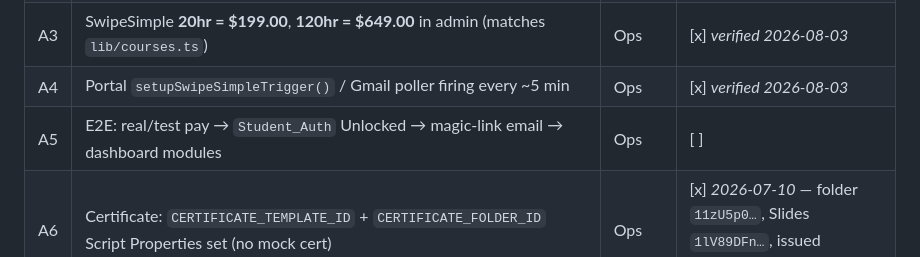
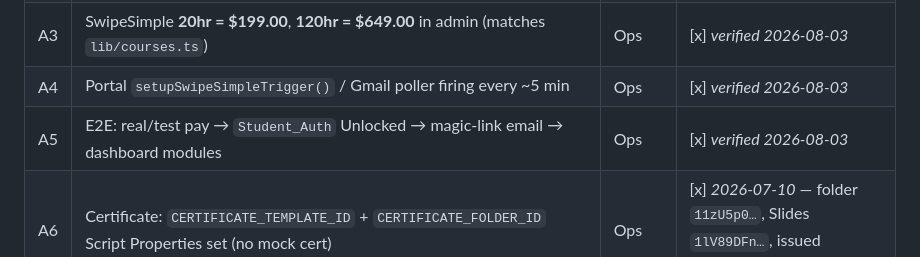
Before and after one commit to Shamrock2245/shamrock-leads, a Markdown page: docs/ECOSYSTEM_PROD_CHECKLIST.md, the part around the change. Rendered like a GitHub page.

Commit message:
docs: mark E2E deployment checklist item A5 as verified

```diff
--- a/docs/ECOSYSTEM_PROD_CHECKLIST.md
+++ b/docs/ECOSYSTEM_PROD_CHECKLIST.md
@@ -33,7 +33,7 @@ python scripts/check_ecosystem_secrets.py --strict
 | A2 | `GAS_WEBHOOK_URL` matches **stable** school factory `/exec` (Netlify uses deploy `…Qa_DMg`; leads `.env` uses `…CvP-Z` — **both redeployed @445/@446 on 2026-07-10**, same code; do not mint new IDs) | Ops | [x] *deployed* |
 | A3 | SwipeSimple **20hr = $199.00**, **120hr = $649.00** in admin (matches `lib/courses.ts`) | Ops | [x] *verified 2026-08-03* |
 | A4 | Portal `setupSwipeSimpleTrigger()` / Gmail poller firing every ~5 min | Ops | [x] *verified 2026-08-03* |
-| A5 | E2E: real/test pay → `Student_Auth` Unlocked → magic-link email → dashboard modules | Ops | [ ] |
+| A5 | E2E: real/test pay → `Student_Auth` Unlocked → magic-link email → dashboard modules | Ops | [x] *verified 2026-08-03* |
 | A6 | Certificate: `CERTIFICATE_TEMPLATE_ID` + `CERTIFICATE_FOLDER_ID` Script Properties set (no mock cert) | Ops | [x] *2026-07-10* — folder `11zU5p0…`, Slides `1lV89DFn…`, issued `1fd0NsXl…` |
 | A7 | Integrity ack + progress write to LMS sheet verified | Ops | [x] *verified 2026-08-03* |
 | A8 | Super-admin `admin@` can open both courses | Ops | [x] *verified 2026-08-03* |
```
